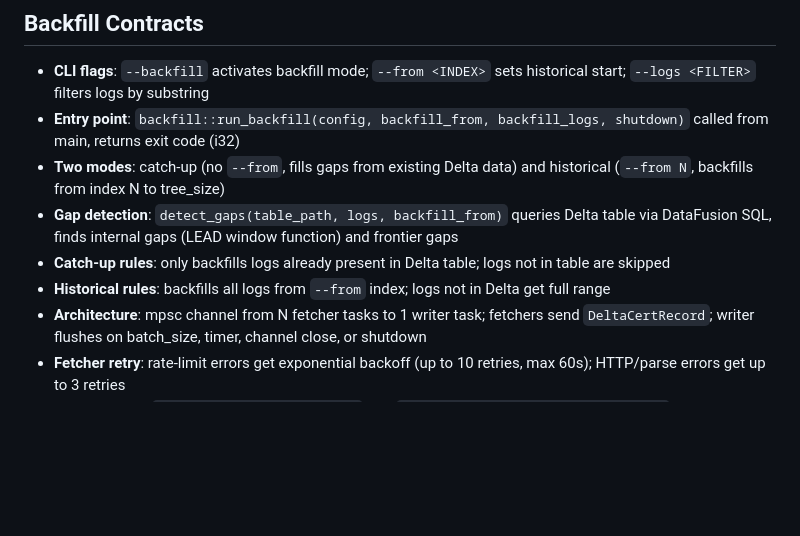
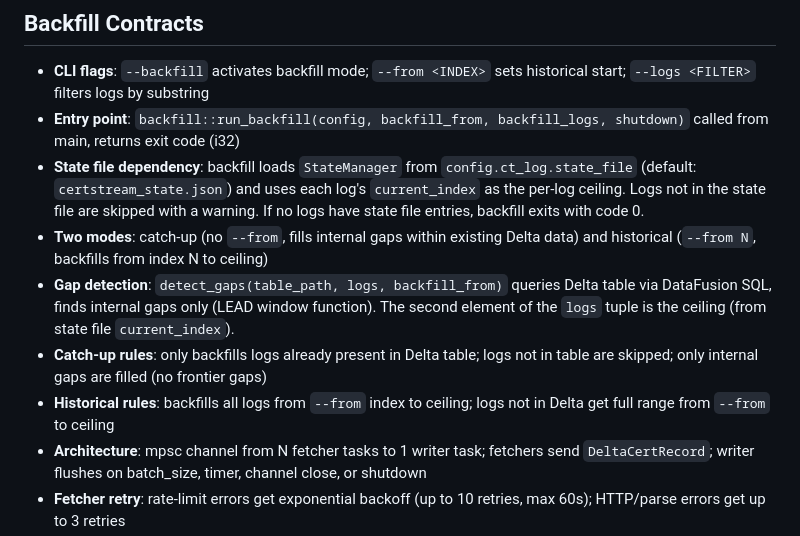
Before and after one commit to 1mentat/certstream-server-rust, a Markdown page: CLAUDE.md, the part around the change. Drawn GitHub-style; blank space fills up the shorter version.

Commit message:
docs: update CLAUDE.md backfill contracts for state file ceiling
Updated Backfill Contracts section to:
- Replace tree_size references with state file ceiling
- Remove frontier gap mentions
- Document state file dependency and per-log ceiling behavior
- Clarify that only internal gaps are filled
- Explain StateManager loading from config.ct_log.state_file

Verification criteria:
- No tree_size references in Backfill Contracts
- No frontier gap references
- State file dependency documented
- Ceiling terminology used consistently

Co-Authored-By: Claude Opus 4.6 <noreply@anthropic.com>

```diff
--- a/CLAUDE.md
+++ b/CLAUDE.md
@@ -68,10 +68,11 @@ The binary has two execution modes selected in main.rs:
 ## Backfill Contracts
 - **CLI flags**: `--backfill` activates backfill mode; `--from <INDEX>` sets historical start; `--logs <FILTER>` filters logs by substring
 - **Entry point**: `backfill::run_backfill(config, backfill_from, backfill_logs, shutdown)` called from main, returns exit code (i32)
-- **Two modes**: catch-up (no `--from`, fills gaps from existing Delta data) and historical (`--from N`, backfills from index N to tree_size)
-- **Gap detection**: `detect_gaps(table_path, logs, backfill_from)` queries Delta table via DataFusion SQL, finds internal gaps (LEAD window function) and frontier gaps
-- **Catch-up rules**: only backfills logs already present in Delta table; logs not in table are skipped
-- **Historical rules**: backfills all logs from `--from` index; logs not in Delta get full range
+- **State file dependency**: backfill loads `StateManager` from `config.ct_log.state_file` (default: `certstream_state.json`) and uses each log's `current_index` as the per-log ceiling. Logs not in the state file are skipped with a warning. If no logs have state file entries, backfill exits with code 0.
+- **Two modes**: catch-up (no `--from`, fills internal gaps within existing Delta data) and historical (`--from N`, backfills from index N to ceiling)
+- **Gap detection**: `detect_gaps(table_path, logs, backfill_from)` queries Delta table via DataFusion SQL, finds internal gaps only (LEAD window function). The second element of the `logs` tuple is the ceiling (from state file `current_index`).
+- **Catch-up rules**: only backfills logs already present in Delta table; logs not in table are skipped; only internal gaps are filled (no frontier gaps)
+- **Historical rules**: backfills all logs from `--from` index to ceiling; logs not in Delta get full range from `--from` to ceiling
 - **Architecture**: mpsc channel from N fetcher tasks to 1 writer task; fetchers send `DeltaCertRecord`; writer flushes on batch_size, timer, channel close, or shutdown
 - **Fetcher retry**: rate-limit errors get exponential backoff (up to 10 retries, max 60s); HTTP/parse errors get up to 3 retries
 - **Writer reuses**: `delta_sink::flush_buffer()` and `delta_sink::open_or_create_table()` from the live sink
```
